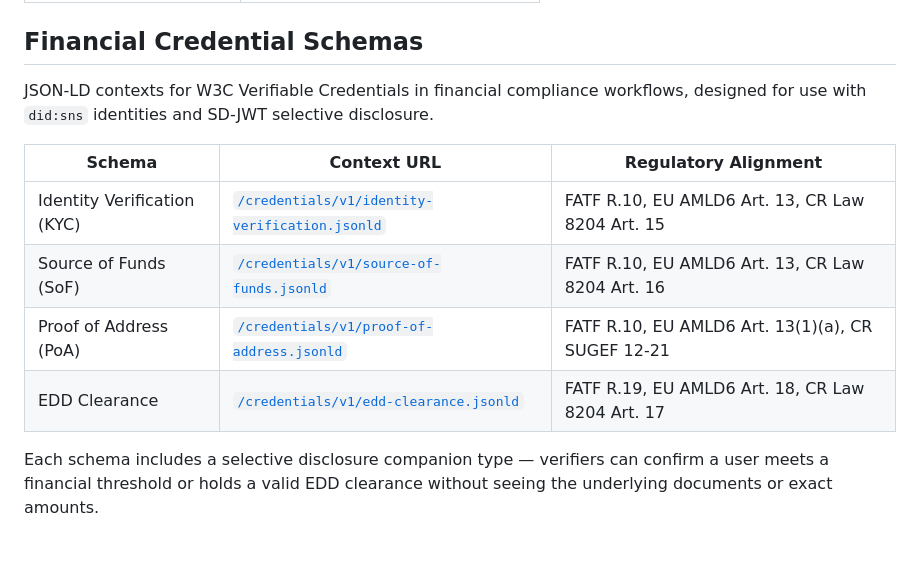
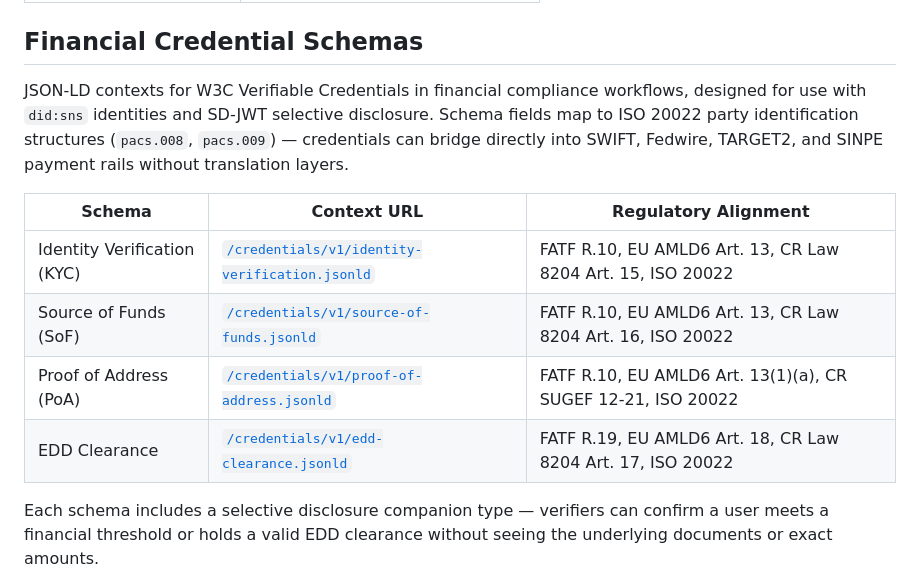
Before and after one commit to Attestto-com/did-sns-spec, a Markdown page: README.md, the part around the change. Drawn GitHub-style; blank space fills up the shorter version.

Commit message:
Add ISO 20022 alignment to Financial Credential Schemas
Schema fields map to ISO 20022 party identification structures
(pacs.008/pacs.009) for SWIFT, Fedwire, TARGET2, SINPE compatibility.

Signed-off-by: Eduardo Chongkan

```diff
--- a/README.md
+++ b/README.md
@@ -128,14 +128,14 @@ The spec is organized in 14 sections — human-readable context first, standards
 
 ## Financial Credential Schemas
 
-JSON-LD contexts for W3C Verifiable Credentials in financial compliance workflows, designed for use with `did:sns` identities and SD-JWT selective disclosure.
+JSON-LD contexts for W3C Verifiable Credentials in financial compliance workflows, designed for use with `did:sns` identities and SD-JWT selective disclosure. Schema fields map to ISO 20022 party identification structures (`pacs.008`, `pacs.009`) — credentials can bridge directly into SWIFT, Fedwire, TARGET2, and SINPE payment rails without translation layers.
 
 | Schema | Context URL | Regulatory Alignment |
 |---|---|---|
-| Identity Verification (KYC) | [`/credentials/v1/identity-verification.jsonld`](https://spec.attestto.com/did-sns/credentials/v1/identity-verification.jsonld) | FATF R.10, EU AMLD6 Art. 13, CR Law 8204 Art. 15 |
-| Source of Funds (SoF) | [`/credentials/v1/source-of-funds.jsonld`](https://spec.attestto.com/did-sns/credentials/v1/source-of-funds.jsonld) | FATF R.10, EU AMLD6 Art. 13, CR Law 8204 Art. 16 |
-| Proof of Address (PoA) | [`/credentials/v1/proof-of-address.jsonld`](https://spec.attestto.com/did-sns/credentials/v1/proof-of-address.jsonld) | FATF R.10, EU AMLD6 Art. 13(1)(a), CR SUGEF 12-21 |
-| EDD Clearance | [`/credentials/v1/edd-clearance.jsonld`](https://spec.attestto.com/did-sns/credentials/v1/edd-clearance.jsonld) | FATF R.19, EU AMLD6 Art. 18, CR Law 8204 Art. 17 |
+| Identity Verification (KYC) | [`/credentials/v1/identity-verification.jsonld`](https://spec.attestto.com/did-sns/credentials/v1/identity-verification.jsonld) | FATF R.10, EU AMLD6 Art. 13, CR Law 8204 Art. 15, ISO 20022 |
+| Source of Funds (SoF) | [`/credentials/v1/source-of-funds.jsonld`](https://spec.attestto.com/did-sns/credentials/v1/source-of-funds.jsonld) | FATF R.10, EU AMLD6 Art. 13, CR Law 8204 Art. 16, ISO 20022 |
+| Proof of Address (PoA) | [`/credentials/v1/proof-of-address.jsonld`](https://spec.attestto.com/did-sns/credentials/v1/proof-of-address.jsonld) | FATF R.10, EU AMLD6 Art. 13(1)(a), CR SUGEF 12-21, ISO 20022 |
+| EDD Clearance | [`/credentials/v1/edd-clearance.jsonld`](https://spec.attestto.com/did-sns/credentials/v1/edd-clearance.jsonld) | FATF R.19, EU AMLD6 Art. 18, CR Law 8204 Art. 17, ISO 20022 |
 
 Each schema includes a selective disclosure companion type — verifiers can confirm a user meets a financial threshold or holds a valid EDD clearance without seeing the underlying documents or exact amounts.
 
```
